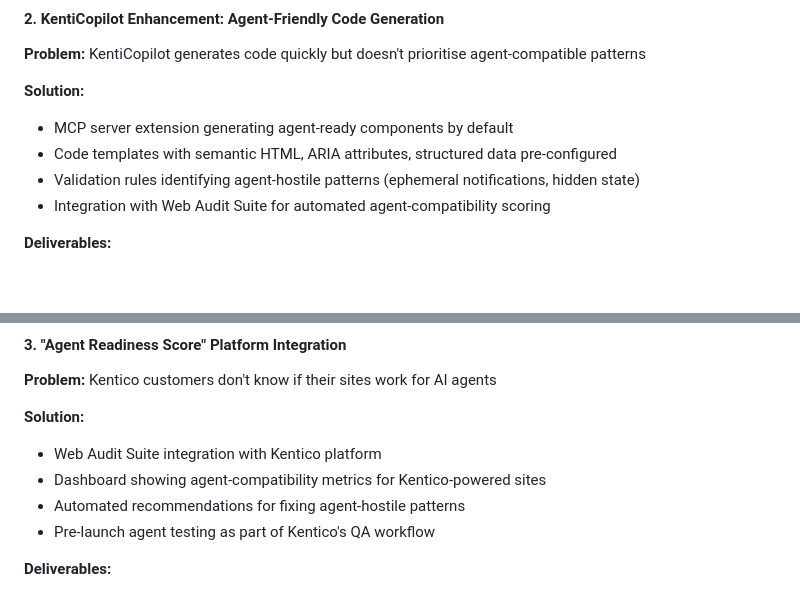
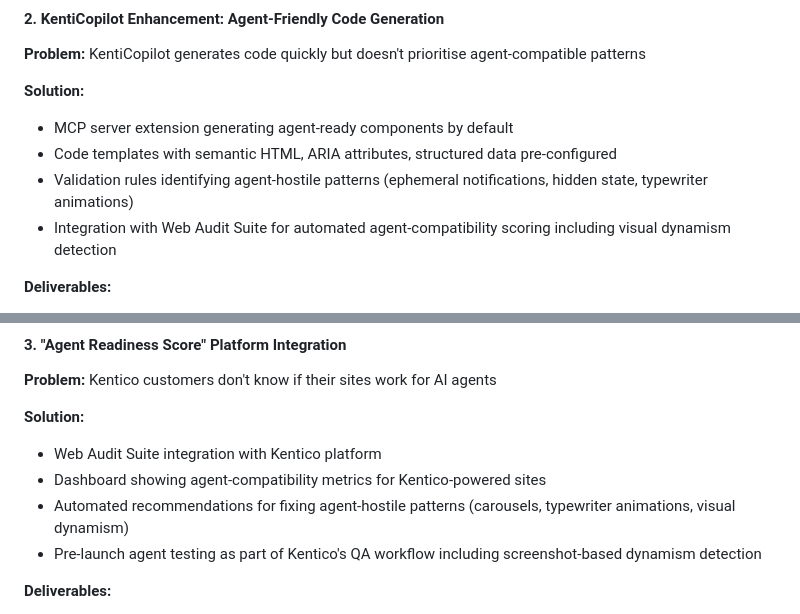
Before and after one commit to ddttom/invisible-users, a Markdown page: docs/sales-enablement/business-opportunities.md, 2 parts joined by grey strips. GitHub-like rendering; blank space fills up the shorter version.

```diff
--- a/docs/sales-enablement/business-opportunities.md
+++ b/docs/sales-enablement/business-opportunities.md
@@ -84,8 +84,8 @@ Our strategic advantage: *The Invisible Users* book establishes thought leadersh
 
 - MCP server extension generating agent-ready components by default
 - Code templates with semantic HTML, ARIA attributes, structured data pre-configured
-- Validation rules identifying agent-hostile patterns (ephemeral notifications, hidden state)
-- Integration with Web Audit Suite for automated agent-compatibility scoring
+- Validation rules identifying agent-hostile patterns (ephemeral notifications, hidden state, typewriter animations)
+- Integration with Web Audit Suite for automated agent-compatibility scoring including visual dynamism detection
 
 **Deliverables:**
 
@@ -110,8 +110,8 @@ Our strategic advantage: *The Invisible Users* book establishes thought leadersh
 
 - Web Audit Suite integration with Kentico platform
 - Dashboard showing agent-compatibility metrics for Kentico-powered sites
-- Automated recommendations for fixing agent-hostile patterns
-- Pre-launch agent testing as part of Kentico's QA workflow
+- Automated recommendations for fixing agent-hostile patterns (carousels, typewriter animations, visual dynamism)
+- Pre-launch agent testing as part of Kentico's QA workflow including screenshot-based dynamism detection
 
 **Deliverables:**
 
```
Also changed, not shown: docs/sales-enablement/EXECUTIVE_PITCH_DECK.md (+3 -3 lines), docs/sales-enablement/ROI_CASE_STUDIES.md (+46 -0 lines).
